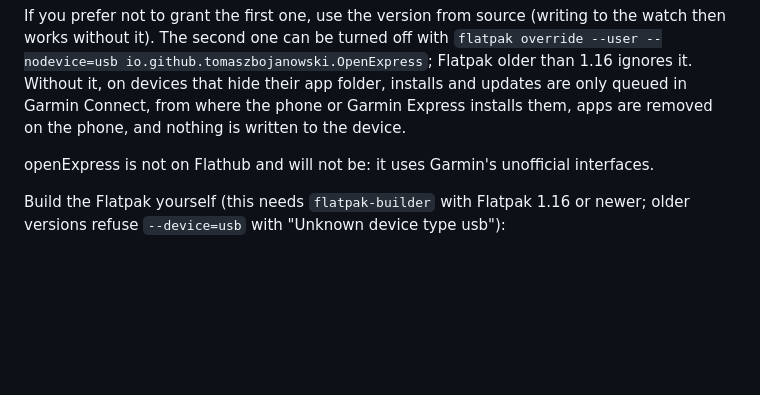
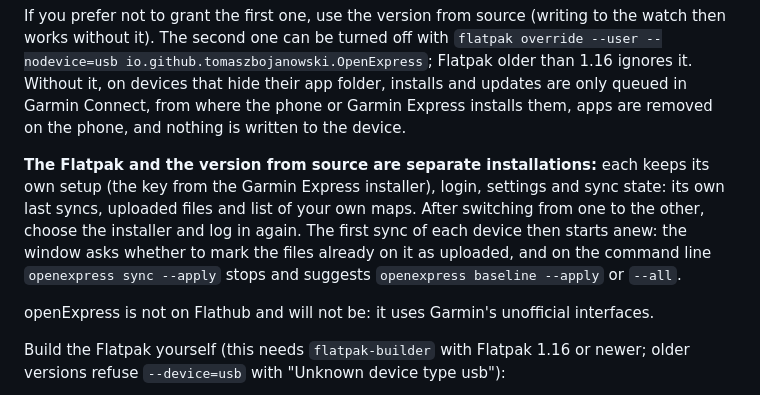
Before and after one commit to TomaszBojanowski/openExpress, a Markdown page: README.md, the part around the change. Drawn GitHub-style; blank space fills up the shorter version.

Commit message:
README: the Flatpak and the version from source keep separate state

```diff
--- a/README.md
+++ b/README.md
@@ -145,6 +145,13 @@ then works without it). The second one can be turned off with
 older than 1.16 ignores it. Without it, on devices that hide their app folder, installs and
 updates are only queued in Garmin Connect, from where the phone or Garmin Express installs
 them, apps are removed on the phone, and nothing is written to the device.
+
+**The Flatpak and the version from source are separate installations:** each keeps its own
+setup (the key from the Garmin Express installer), login, settings and sync state: its own
+last syncs, uploaded files and list of your own maps. After switching from one to the other,
+choose the installer and log in again. The first sync of each device then starts anew: the
+window asks whether to mark the files already on it as uploaded, and on the command line
+`openexpress sync --apply` stops and suggests `openexpress baseline --apply` or `--all`.
 
 openExpress is not on Flathub and will not be: it uses Garmin's unofficial interfaces.
 
```
